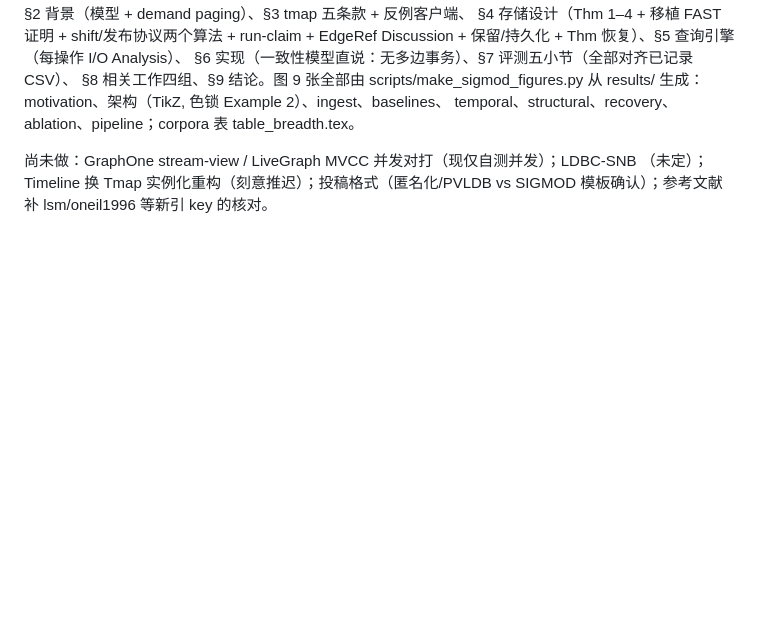
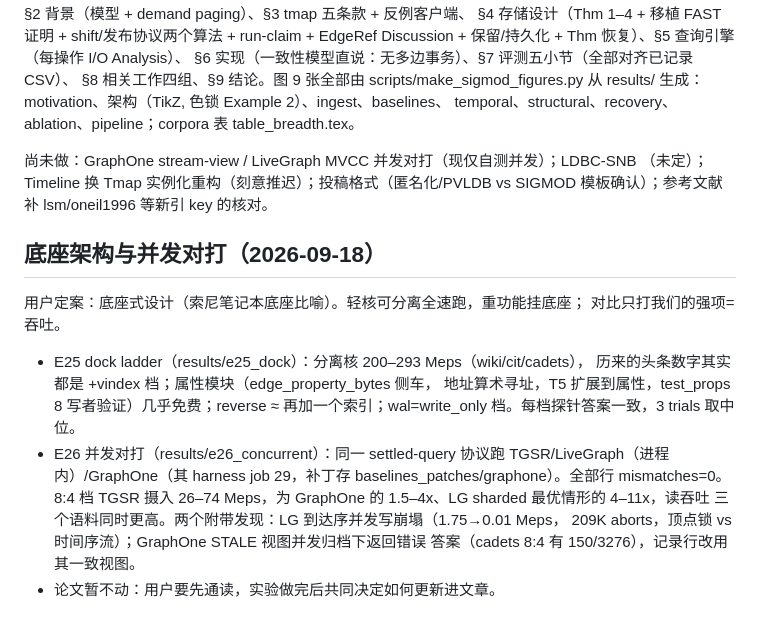
Before and after one commit to graphuofm/TGSA, a Markdown page: docs/SIGMOD_PLAN.md, the part around the change. Drawn GitHub-style; blank space fills up the shorter version.

Commit message:
Plan: dock architecture + E26 head-to-head progress recorded
Co-Authored-By: Claude Fable 5 <noreply@anthropic.com>

```diff
--- a/docs/SIGMOD_PLAN.md
+++ b/docs/SIGMOD_PLAN.md
@@ -151,3 +151,21 @@ temporal、structural、recovery、ablation、pipeline；corpora 表 table_bread
 尚未做：GraphOne stream-view / LiveGraph MVCC 并发对打（现仅自测并发）；LDBC-SNB
 （未定）；Timeline 换 Tmap 实例化重构（刻意推迟）；投稿格式（匿名化/PVLDB vs
 SIGMOD 模板确认）；参考文献补 lsm/oneil1996 等新引 key 的核对。
+
+## 底座架构与并发对打（2026-09-18）
+
+用户定案：底座式设计（索尼笔记本底座比喻）。轻核可分离全速跑，重功能挂底座；
+对比只打我们的强项=吞吐。
+
+- E25 dock ladder（results/e25_dock）：分离核 200–293 Meps（wiki/cit/cadets），
+  历来的头条数字其实都是 +vindex 档；属性模块（edge_property_bytes 侧车，
+  地址算术寻址，T5 扩展到属性，test_props 8 写者验证）几乎免费；reverse ≈
+  再加一个索引；wal=write_only 档。每档探针答案一致，3 trials 取中位。
+- E26 并发对打（results/e26_concurrent）：同一 settled-query 协议跑
+  TGSR/LiveGraph（进程内）/GraphOne（其 harness job 29，补丁存
+  baselines_patches/graphone）。全部行 mismatches=0。8:4 档 TGSR 摄入
+  26–74 Meps，为 GraphOne 的 1.5–4x、LG sharded 最优情形的 4–11x，读吞吐
+  三个语料同时更高。两个附带发现：LG 到达序并发写崩塌（1.75→0.01 Meps，
+  209K aborts，顶点锁 vs 时间序流）；GraphOne STALE 视图并发归档下返回错误
+  答案（cadets 8:4 有 150/3276），记录行改用其一致视图。
+- 论文暂不动：用户要先通读，实验做完后共同决定如何更新进文章。
```
